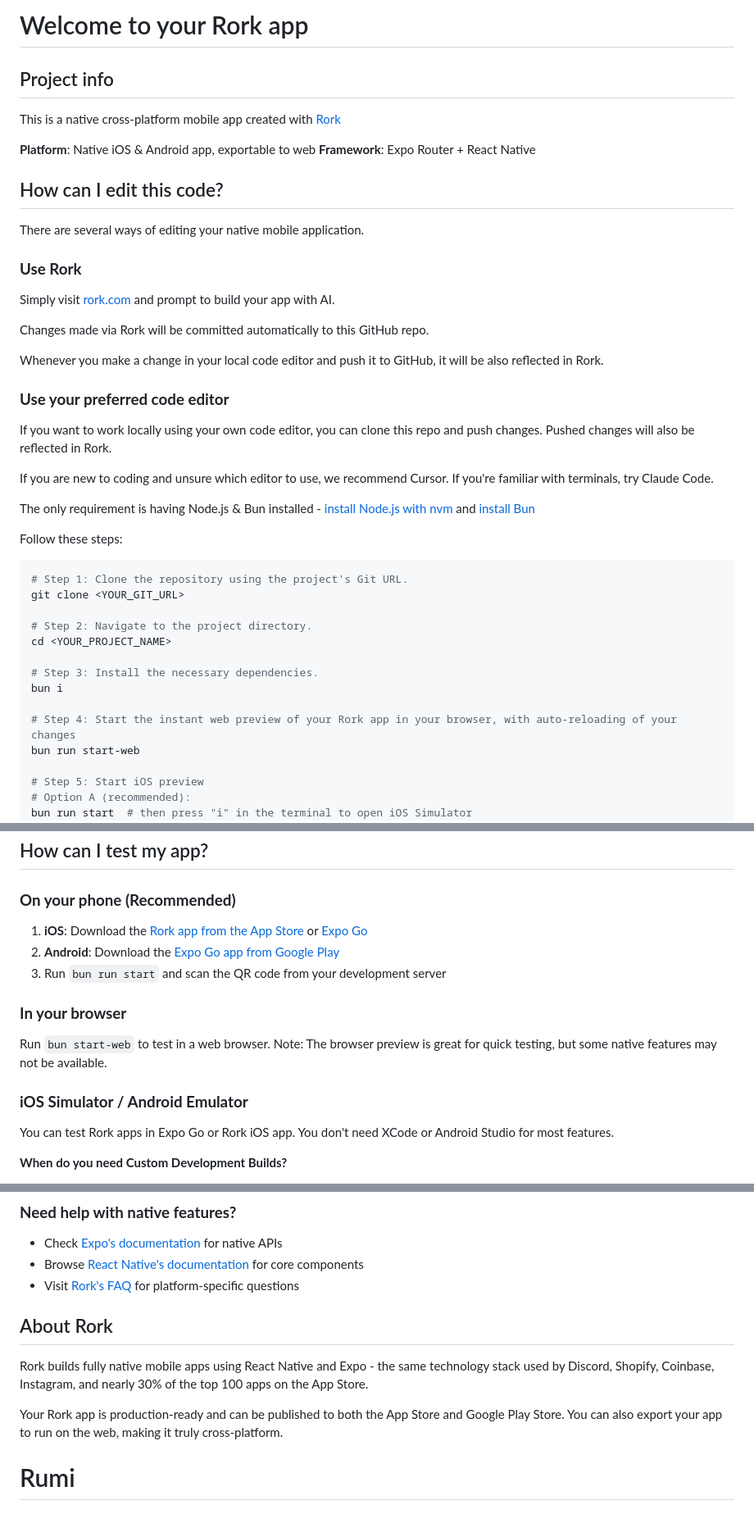
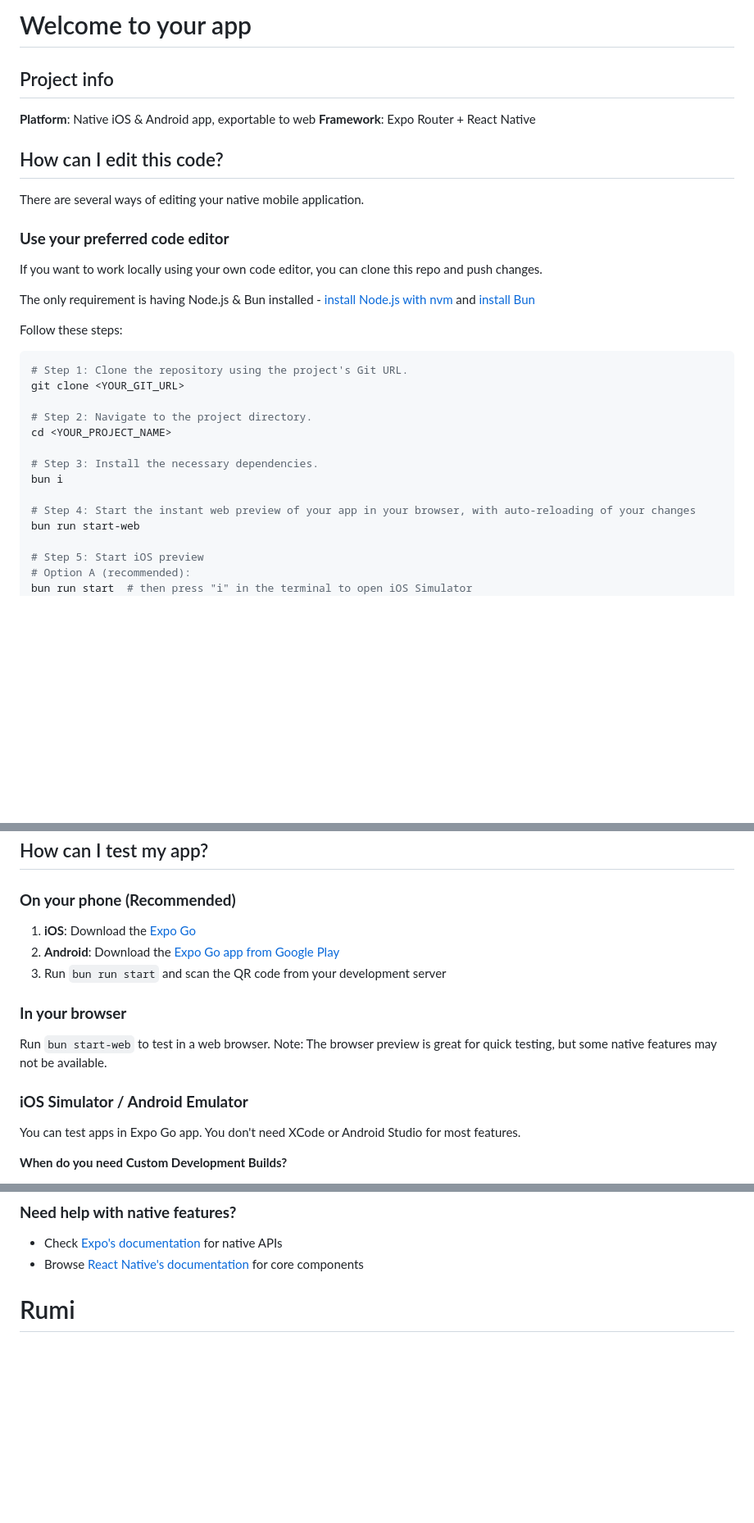
Before and after one commit to shxvani/Rumi, a Markdown page: README.MD, 3 parts joined by grey strips. Shown at 82% size. Rendered like a GitHub page; blank space fills up the shorter version.

Commit message:
Revise README for app branding and clarity
Updated README to remove specific references to Rork and clarify app details.

```diff
--- a/README.MD
+++ b/README.MD
@@ -1,8 +1,6 @@
-# Welcome to your Rork app
+# Welcome to your app
 
 ## Project info
-
-This is a native cross-platform mobile app created with [Rork](https://rork.com)
 
 **Platform**: Native iOS & Android app, exportable to web
 **Framework**: Expo Router + React Native
@@ -11,19 +9,9 @@ This is a native cross-platform mobile app created with [Rork](https://rork.com)
 
 There are several ways of editing your native mobile application.
 
-### **Use Rork**
-
-Simply visit [rork.com](https://rork.com) and prompt to build your app with AI.
-
-Changes made via Rork will be committed automatically to this GitHub repo.
-
-Whenever you make a change in your local code editor and push it to GitHub, it will be also reflected in Rork.
-
 ### **Use your preferred code editor**
 
-If you want to work locally using your own code editor, you can clone this repo and push changes. Pushed changes will also be reflected in Rork.
-
-If you are new to coding and unsure which editor to use, we recommend Cursor. If you're familiar with terminals, try Claude Code.
+If you want to work locally using your own code editor, you can clone this repo and push changes.
 
 The only requirement is having Node.js & Bun installed - [install Node.js with nvm](https://github.com/nvm-sh/nvm) and [install Bun](https://bun.sh/docs/installation)
 
@@ -39,7 +27,7 @@ cd <YOUR_PROJECT_NAME>
 # Step 3: Install the necessary dependencies.
 bun i
 
-# Step 4: Start the instant web preview of your Rork app in your browser, with auto-reloading of your changes
+# Step 4: Start the instant web preview of your app in your browser, with auto-reloading of your changes
 bun run start-web
 
 # Step 5: Start iOS preview
@@ -70,7 +58,7 @@ This project is built with the most popular native mobile cross-platform technic
 
 ### **On your phone (Recommended)**
 
-1. **iOS**: Download the [Rork app from the App Store](https://apps.apple.com/app/rork) or [Expo Go](https://apps.apple.com/app/expo-go/id982107779)
+1. **iOS**: Download the [Expo Go](https://apps.apple.com/app/expo-go/id982107779)
 2. **Android**: Download the [Expo Go app from Google Play](https://play.google.com/store/apps/details?id=host.exp.exponent)
 3. Run `bun run start` and scan the QR code from your development server
 
@@ -80,7 +68,7 @@ Run `bun start-web` to test in a web browser. Note: The browser preview is great
 
 ### **iOS Simulator / Android Emulator**
 
-You can test Rork apps in Expo Go or Rork iOS app. You don't need XCode or Android Studio for most features.
+You can test apps in Expo Go app. You don't need XCode or Android Studio for most features.
 
 **When do you need Custom Development Builds?**
 
@@ -309,11 +297,5 @@ For mobile apps, you'll configure your app's deep linking scheme in `app.json`.
 
 - Check [Expo's documentation](https://docs.expo.dev/) for native APIs
 - Browse [React Native's documentation](https://reactnative.dev/docs/getting-started) for core components
-- Visit [Rork's FAQ](https://rork.com/faq) for platform-specific questions
 
-## About Rork
-
-Rork builds fully native mobile apps using React Native and Expo - the same technology stack used by Discord, Shopify, Coinbase, Instagram, and nearly 30% of the top 100 apps on the App Store.
-
-Your Rork app is production-ready and can be published to both the App Store and Google Play Store. You can also export your app to run on the web, making it truly cross-platform.
 # Rumi
```
